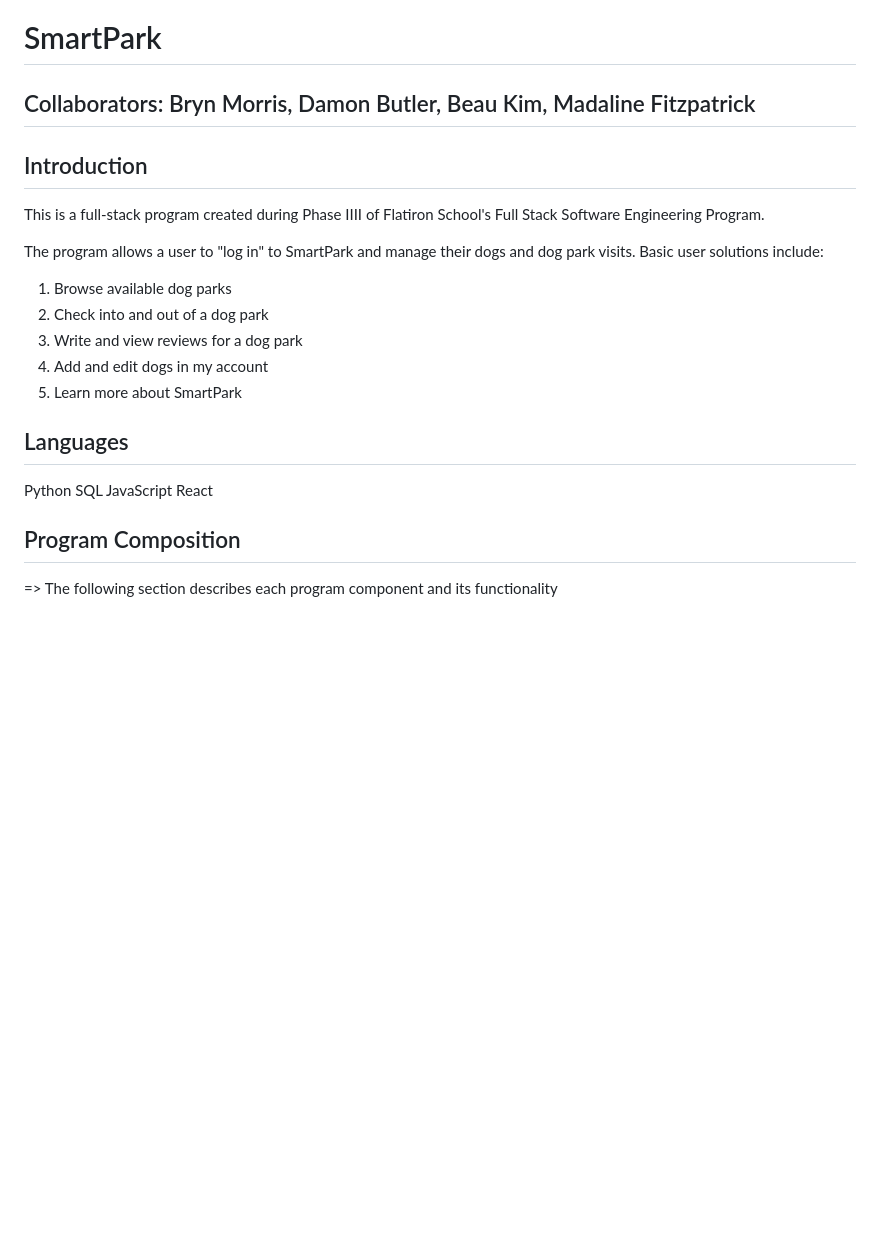
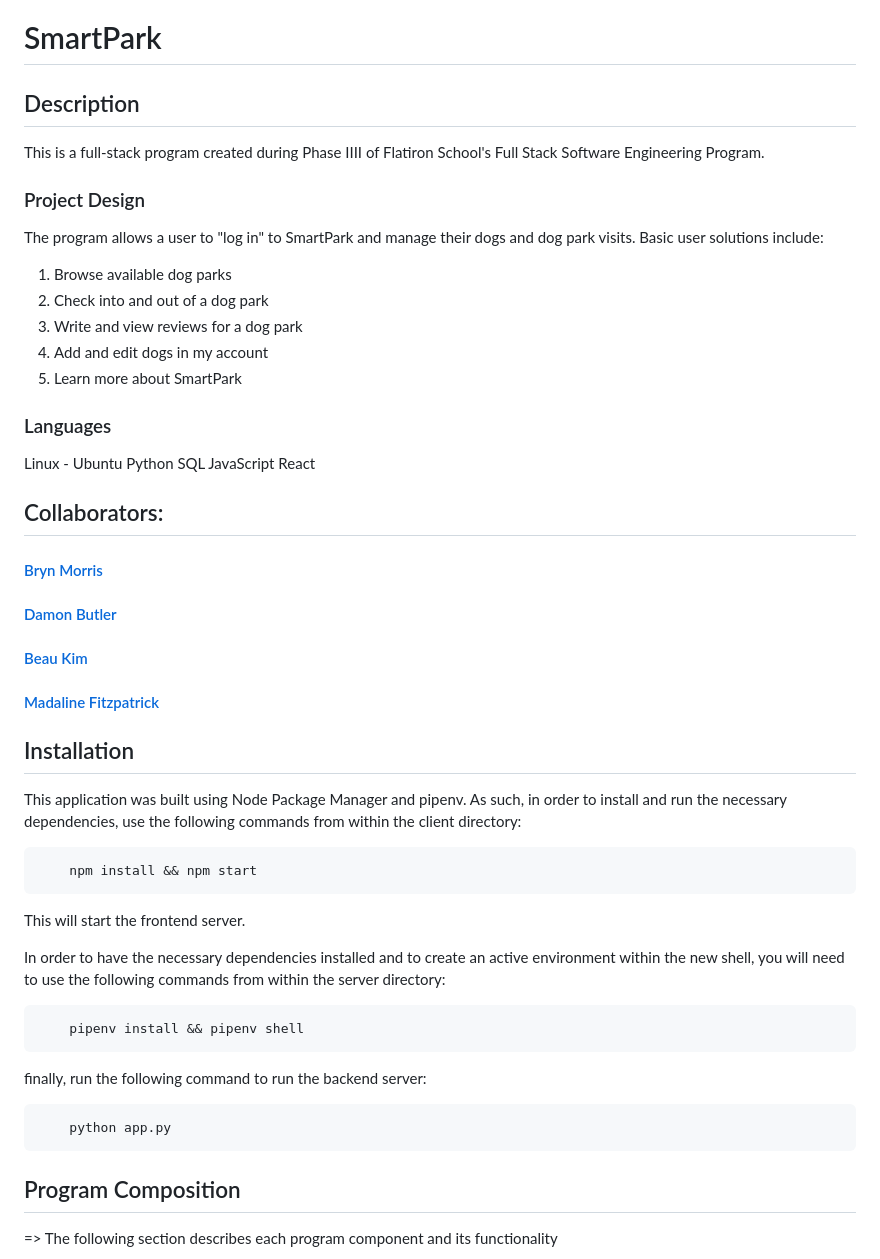
Before and after one commit to bryn-morris/Smart-Park, a Markdown page: README.md, the part around the change. Drawn GitHub-style; blank space fills up the shorter version.

Commit message:
provided installation and run instructions for readme

```diff
--- a/README.md
+++ b/README.md
@@ -1,8 +1,10 @@
 
 # SmartPark
-## Collaborators: Bryn Morris, Damon Butler, Beau Kim, Madaline Fitzpatrick
-## Introduction
+
+## Description
 This is a full-stack program created during Phase IIII of Flatiron School's Full Stack Software Engineering Program.
+
+### Project Design
 
 The program allows a user to "log in" to SmartPark and manage their dogs and dog park visits. Basic user solutions include:
 1. Browse available dog parks
@@ -11,11 +13,36 @@ The program allows a user to "log in" to SmartPark and manage their dogs and dog
 4. Add and edit dogs in my account
 4. Learn more about SmartPark
 
-## Languages
+### Languages
+
+Linux - Ubuntu
 Python
 SQL
 JavaScript
 React
+
+## Collaborators:
+
+#### [Bryn Morris](https://github.com/bryn-morris)
+#### [Damon Butler](https://github.com/DamonButler)
+#### [Beau Kim](https://github.com/chasecivillion)
+#### [Madaline Fitzpatrick](https://github.com/madalinefitz)
+
+## Installation
+
+This application was built using Node Package Manager and pipenv. As such, in order to install and run the necessary dependencies, use the following commands from within the client directory:
+
+        npm install && npm start
+
+This will start the frontend server.
+
+In order to have the necessary dependencies installed and to create an active environment within the new shell, you will need to use the following commands from within the server directory:
+
+        pipenv install && pipenv shell
+
+finally, run the following command to run the backend server:
+
+        python app.py
 
 ## Program Composition
 => The following section describes each program component and its functionality
```
